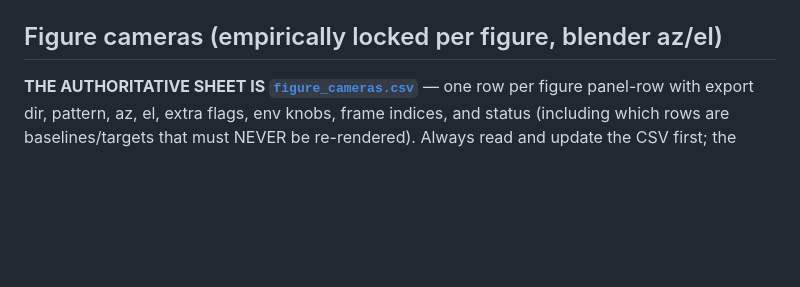
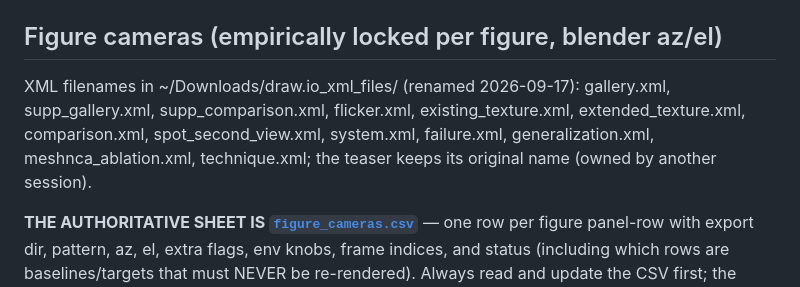
Before and after one commit to threedle/dynamesh, a Markdown page: tools/CAMERA_ANGLES.md, the part around the change. Rendered like a GitHub page; blank space fills up the shorter version.

Commit message:
Record the renamed figure XML filenames
Co-Authored-By: Claude Fable 5 <noreply@anthropic.com>
Claude-Session: https://claude.ai/code/session_01EysYnk6gbZpNH8Mzx64vJp

```diff
--- a/tools/CAMERA_ANGLES.md
+++ b/tools/CAMERA_ANGLES.md
@@ -82,6 +82,13 @@ Teaser (live viewer only): training view, pack `plane`.
 
 ## Figure cameras (empirically locked per figure, blender az/el)
 
+XML filenames in ~/Downloads/draw.io_xml_files/ (renamed 2026-09-17):
+gallery.xml, supp_gallery.xml, supp_comparison.xml, flicker.xml,
+existing_texture.xml, extended_texture.xml, comparison.xml,
+spot_second_view.xml, system.xml, failure.xml, generalization.xml,
+meshnca_ablation.xml, technique.xml; the teaser keeps its original
+name (owned by another session).
+
 **THE AUTHORITATIVE SHEET IS [`figure_cameras.csv`](figure_cameras.csv)** —
 one row per figure panel-row with export dir, pattern, az, el, extra
 flags, env knobs, frame indices, and status (including which rows are
```
